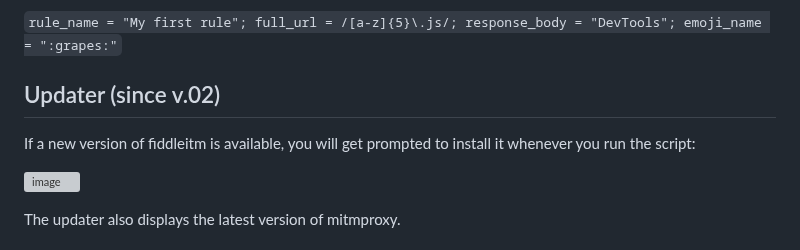
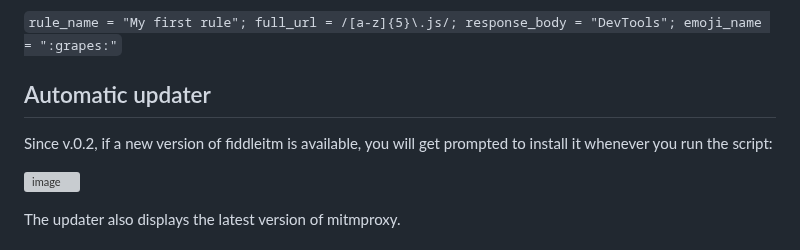
Before and after one commit to jeromesegura/fiddleitm, a Markdown page: README.md, the part around the change. Drawn GitHub-style; grey boxes are pictures that could not be loaded.

```diff
--- a/README.md
+++ b/README.md
@@ -71,9 +71,9 @@ You can add your own rules to a file called ``localrules.txt`` placed in the sam
 
 ``rule_name = "My first rule"; full_url = /[a-z]{5}\.js/; response_body = "DevTools"; emoji_name = ":grapes:"``
 
-## Updater (since v.02)
+## Automatic updater
 
-If a new version of fiddleitm is available, you will get prompted to install it whenever you run the script:
+Since v.0.2, if a new version of fiddleitm is available, you will get prompted to install it whenever you run the script:
 
 ![image](https://github.com/user-attachments/assets/e4394475-d9e8-4d5e-98a2-ee4cc5dafd57)
 
```
